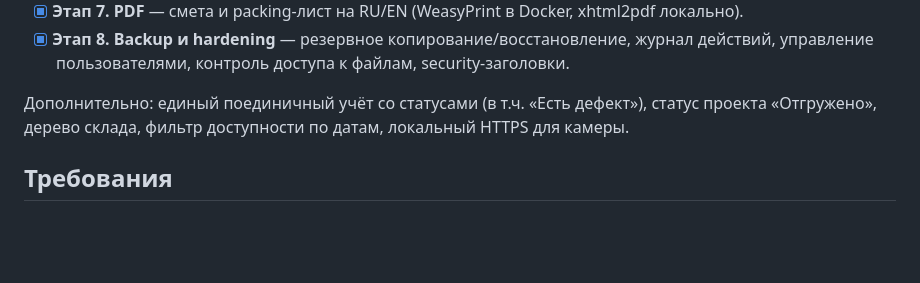
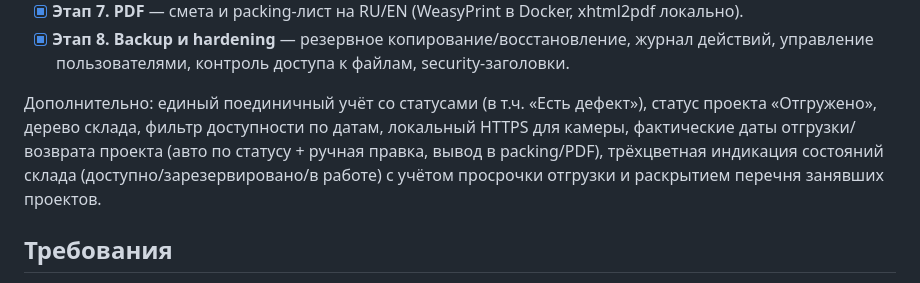
Before and after one commit to mkl093/MKL-Rent, a Markdown page: README.md, the part around the change. GitHub-like rendering; blank space fills up the shorter version.

```diff
--- a/README.md
+++ b/README.md
@@ -23,7 +23,10 @@ PostgreSQL + SQLAlchemy 2 + Jinja2 + HTMX + Bootstrap 5. Полное ТЗ —
   управление пользователями, контроль доступа к файлам, security-заголовки.
 
 Дополнительно: единый поединичный учёт со статусами (в т.ч. «Есть дефект»), статус
-проекта «Отгружено», дерево склада, фильтр доступности по датам, локальный HTTPS для камеры.
+проекта «Отгружено», дерево склада, фильтр доступности по датам, локальный HTTPS для камеры,
+фактические даты отгрузки/возврата проекта (авто по статусу + ручная правка, вывод в
+packing/PDF), трёхцветная индикация состояний склада (доступно/зарезервировано/в работе)
+с учётом просрочки отгрузки и раскрытием перечня занявших проектов.
 
 ## Требования
 
```
Also changed, not shown: CLAUDE.md (+4 -1 lines), TECHNICAL_SPECIFICATION.md (+44 -0 lines).
